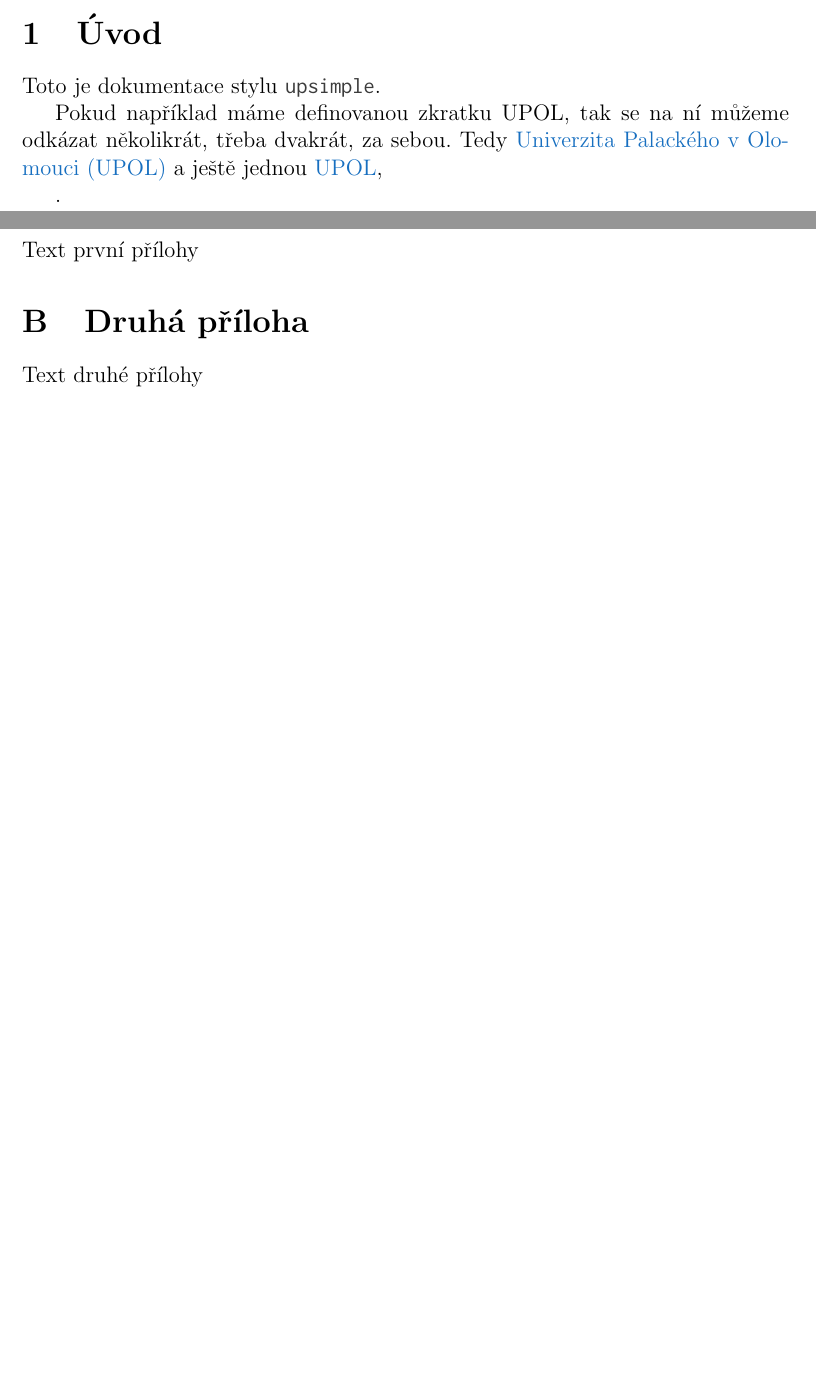
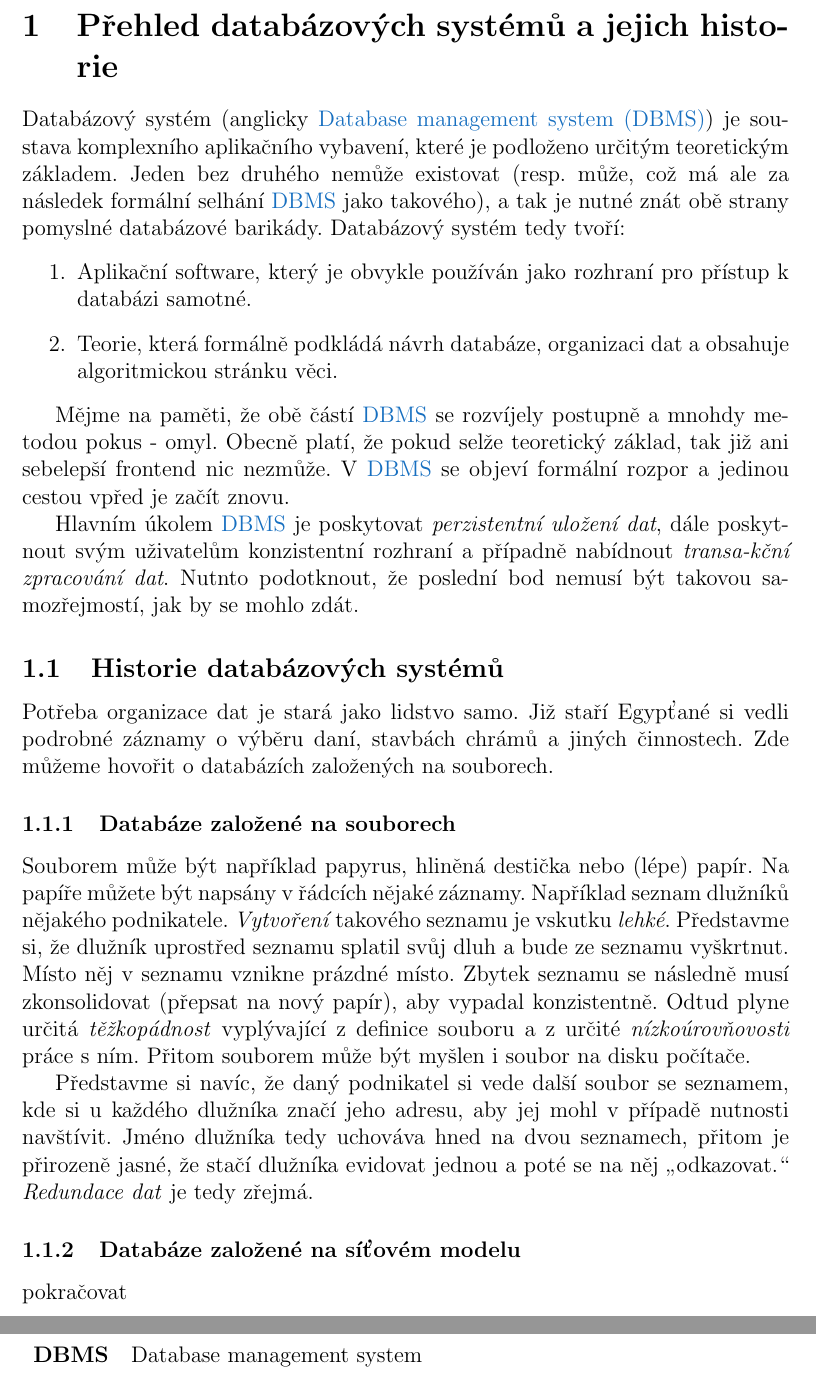
Before and after one commit to martinrotter/data1-prednasky, a LaTeX document (data1-prednasky.tex, which reads chapters/01-prvni-prednaska.tex): two parts of pages 7 and 8 of 10, joined at a grey line, cut at the place of the change, the shorter picture padded with empty space. The pictures show the PDF file data1-prednasky.pdf that the author committed with the source.

Commit message:
Rozepsana prvni prednaska.

```diff
--- /dev/null
+++ b/chapters/01-prvni-prednaska.tex
@@ -0,0 +1,22 @@
+\section{Přehled databázových systémů a jejich historie}
+
+Databázový systém (anglicky \upabbrevref{DBMS}) je soustava komplexního aplikačního vybavení, které je podloženo určitým teoretickým základem. Jeden bez druhého nemůže existovat (resp. může, což má ale za následek formální selhání \upabbrevref{DBMS} jako takového), a tak je nutné znát obě strany pomyslné databázové barikády. Databázový systém tedy tvoří:
+\begin{enumerate}
+\item Aplikační software, který je obvykle používán jako rozhraní pro přístup k databázi samotné.
+\item Teorie, která formálně podkládá návrh databáze, organizaci dat a obsahuje algoritmickou stránku věci.
+\end{enumerate}
+
+Mějme na paměti, že obě částí \upabbrevref{DBMS} se rozvíjely postupně a mnohdy metodou pokus - omyl. Obecně platí, že pokud selže teoretický základ, tak již ani sebelepší frontend nic nezmůže. V \upabbrevref{DBMS} se objeví formální rozpor a jedinou cestou vpřed je začít znovu.
+
+Hlavním úkolem \upabbrevref{DBMS} je poskytovat \textit{perzistentní uložení dat}, dále poskytnout svým uživatelům konzistentní rozhraní a případně nabídnout \textit{transa-kční zpracování dat}. Nutnto podotknout, že poslední bod nemusí být takovou samozřejmostí, jak by se mohlo zdát.
+
+\subsection{Historie databázových systémů}
+Potřeba organizace dat je stará jako lidstvo samo. Již staří Egypťané si vedli podrobné záznamy o výběru daní, stavbách chrámů a jiných činnostech. Zde můžeme hovořit o databázích založených na souborech.
+
+\subsubsection{Databáze založené na souborech}
+Souborem může být například papyrus, hliněná destička nebo (lépe) papír. Na papíře můžete být napsány v řádcích nějaké záznamy. Například seznam dlužníků nějakého podnikatele. \textit{Vytvoření} takového seznamu je vskutku \textit{lehké}. Představme si, že dlužník uprostřed seznamu splatil svůj dluh a bude ze seznamu vyškrtnut. Místo něj v seznamu vznikne prázdné místo. Zbytek seznamu se následně musí zkonsolidovat (přepsat na nový papír), aby vypadal konzistentně. Odtud plyne určitá \textit{těžkopádnost} vyplývající z definice souboru a z určité \textit{nízkoúrovňovosti} práce s ním. Přitom souborem může být myšlen i soubor na disku počítače.
+
+Představme si navíc, že daný podnikatel si vede další soubor se seznamem, kde si u každého dlužníka značí jeho adresu, aby jej mohl v případě nutnosti navštívit. Jméno dlužníka tedy uchováva hned na dvou seznamech, přitom je přirozeně jasné, že stačí dlužníka evidovat jednou a poté se na něj \enquote{odkazovat.} \textit{Redundace dat} je tedy zřejmá.
+
+\subsubsection{Databáze založené na síťovém modelu}
+pokračovat
--- a/data1-prednasky.tex
+++ b/data1-prednasky.tex
@@ -45,11 +45,6 @@
 % tiskne pouze povolené seznamy
 \uptocandlists
 
-\section{Úvod}
-Toto je dokumentace stylu \keyword{upsimple}.
+% deklarace zkratek
+\upabbrevdeclare{DBMS}{DBMS}{Database management system}
 
-\upabbrevdeclare{UPOL}{UPOL}{Univerzita Palackého v Olomouci}
-
-Pokud například máme definovanou zkratku UPOL, tak se na ní můžeme odkázat několikrát, třeba dvakrát, za sebou. Tedy \upabbrevref{UPOL} a ještě jednou \upabbrevref{UPOL},
-
-\index{hm}.
@@ -64,11 +51,6 @@ Pokud například máme definovanou zkratku UPOL, tak se na ní můžeme odkáza
-Text první přílohy
-
-\section{Druhá příloha}
-Text druhé přílohy
+% první přednáška
+\input{chapters/01-prvni-prednaska.tex}
 
 \upendoftreatise
 
-% pokud některou z následujích featur nepotřebujete tak ji jednoduše zakomentujte a případně zakažte danou funkcionalitu
-% viz parametr abbreviatons
-
 % vytiskne seznam zkratek
```
Also changed, not shown: Makefile (added), data1-prednasky.pdf, data1-prednasky.tex (10 more changed lines).
